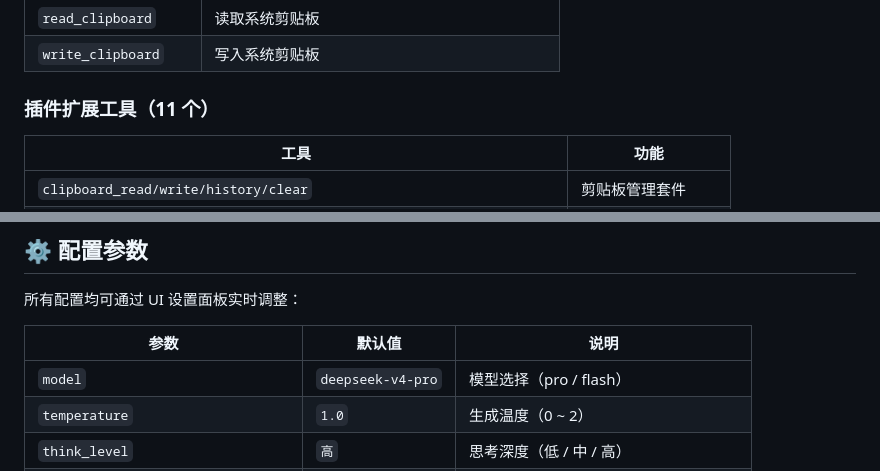
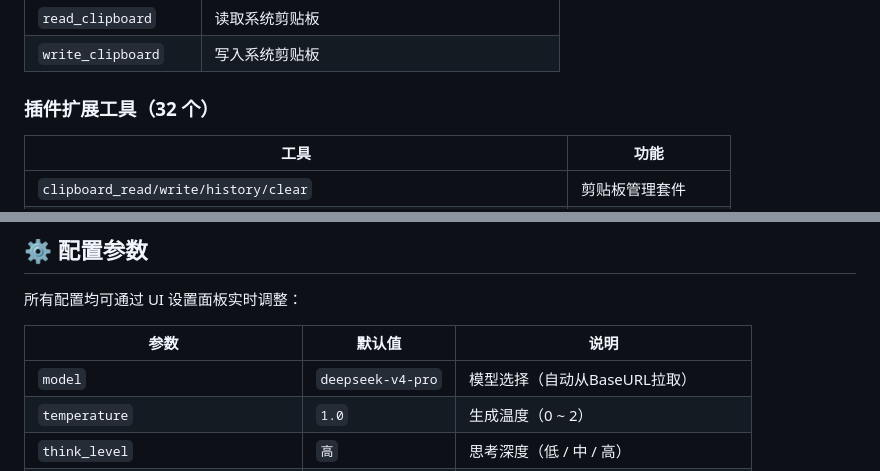
Before and after one commit to xbm66/NORP-Agent, a Markdown page: README.md, 2 parts joined by grey strips. GitHub-like rendering.

```diff
--- a/README.md
+++ b/README.md
@@ -213,7 +215,7 @@ Agent 共拥有 **17 个内置工具** 和 **11 个插件扩展工具**，覆盖
 | `read_clipboard` | 读取系统剪贴板 |
 | `write_clipboard` | 写入系统剪贴板 |
 
-### 插件扩展工具（11 个）
+### 插件扩展工具（32 个）
 
 | 工具 | 功能 |
 |------|------|
@@ -277,7 +279,7 @@ norp-agent/
 
 | 参数 | 默认值 | 说明 |
 |------|--------|------|
-| `model` | `deepseek-v4-pro` | 模型选择（pro / flash） |
+| `model` | `deepseek-v4-pro` | 模型选择（自动从BaseURL拉取） |
 | `temperature` | `1.0` | 生成温度（0 ~ 2） |
 | `think_level` | `高` | 思考深度（低 / 中 / 高） |
 | `max_steps` | `128` | 单任务最大 ReAct 循环步数 |
```
Also changed, not shown: other parts of README.md (+12 -10 lines).
